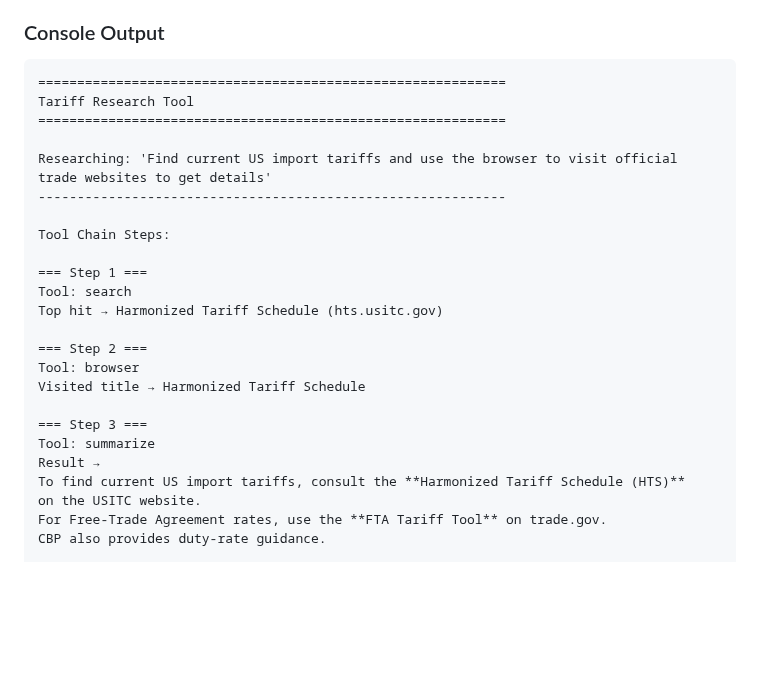
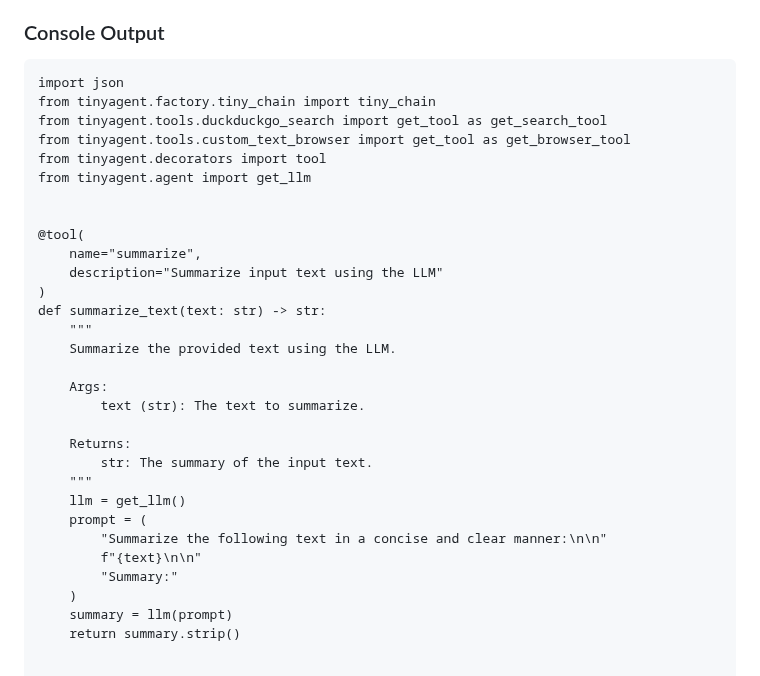
Before and after one commit to alchemiststudiosDOTai/tinyAgent, a Markdown page: README.md, the part around one of its changes. GitHub-like rendering; blank space fills up the shorter version.

Commit message:
Update README.md
wokring tinychain

````diff
--- a/README.md
+++ b/README.md
@@ -269,28 +269,35 @@ Copy-paste, run, and you have a minimal yet complete example of tiny_chain orche
 ### Console Output
 
 ```text
-============================================================
-Tariff Research Tool
-============================================================
+import json
+from tinyagent.factory.tiny_chain import tiny_chain
+from tinyagent.tools.duckduckgo_search import get_tool as get_search_tool
+from tinyagent.tools.custom_text_browser import get_tool as get_browser_tool
+from tinyagent.decorators import tool
+from tinyagent.agent import get_llm
 
-Researching: 'Find current US import tariffs and use the browser to visit official trade websites to get details'
-------------------------------------------------------------
 
-Tool Chain Steps:
+@tool(
+    name="summarize",
+    description="Summarize input text using the LLM"
+)
+def summarize_text(text: str) -> str:
+    """
+    Summarize the provided text using the LLM.
 
-=== Step 1 ===
-Tool: search
-Top hit → Harmonized Tariff Schedule (hts.usitc.gov)
+    Args:
+        text (str): The text to summarize.
 
-=== Step 2 ===
-Tool: browser
-Visited title → Harmonized Tariff Schedule
+    Returns:
+        str: The summary of the input text.
+    """
+    llm = get_llm()
+    prompt = (
+        "Summarize the following text in a concise and clear manner:\n\n"
+        f"{text}\n\n"
+        "Summary:"
+    )
+    summary = llm(prompt)
+    return summary.strip()
 
-=== Step 3 ===
-Tool: summarize
-Result →
-To find current US import tariffs, consult the **Harmonized Tariff Schedule (HTS)**
-on the USITC website.
-For Free‑Trade Agreement rates, use the **FTA Tariff Tool** on trade.gov.
-CBP also provides duty‑rate guidance.
 
````
Also changed, not shown: other parts of README.md (+82 -1 lines).
